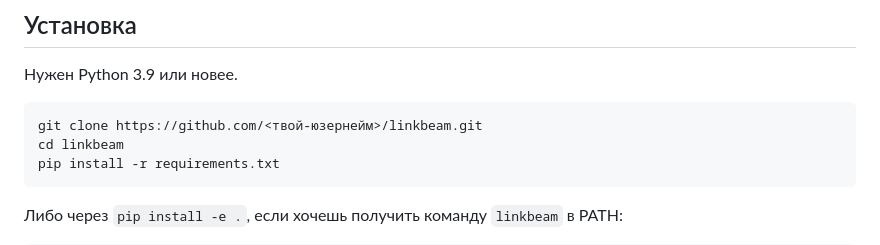
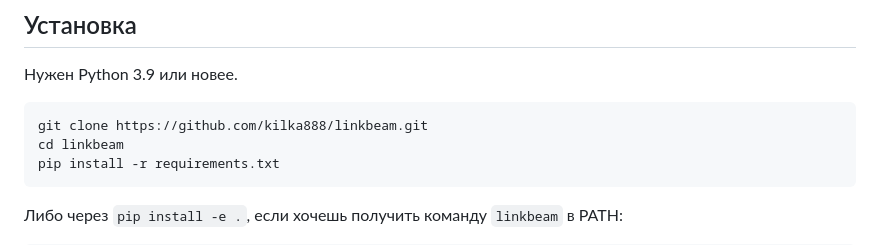
Before and after one commit to kilka888/linkbeam, a Markdown page: README.md, the part around the change. Rendered like a GitHub page.

````diff
--- a/README.md
+++ b/README.md
@@ -48,7 +48,7 @@ LinkBeam находит другие ПК в твоей Wi-Fi/LAN-сети са
 Нужен Python 3.9 или новее.
 
 ```bash
-git clone https://github.com/<твой-юзернейм>/linkbeam.git
+git clone https://github.com/kilka888/linkbeam.git
 cd linkbeam
 pip install -r requirements.txt
 ```
````
